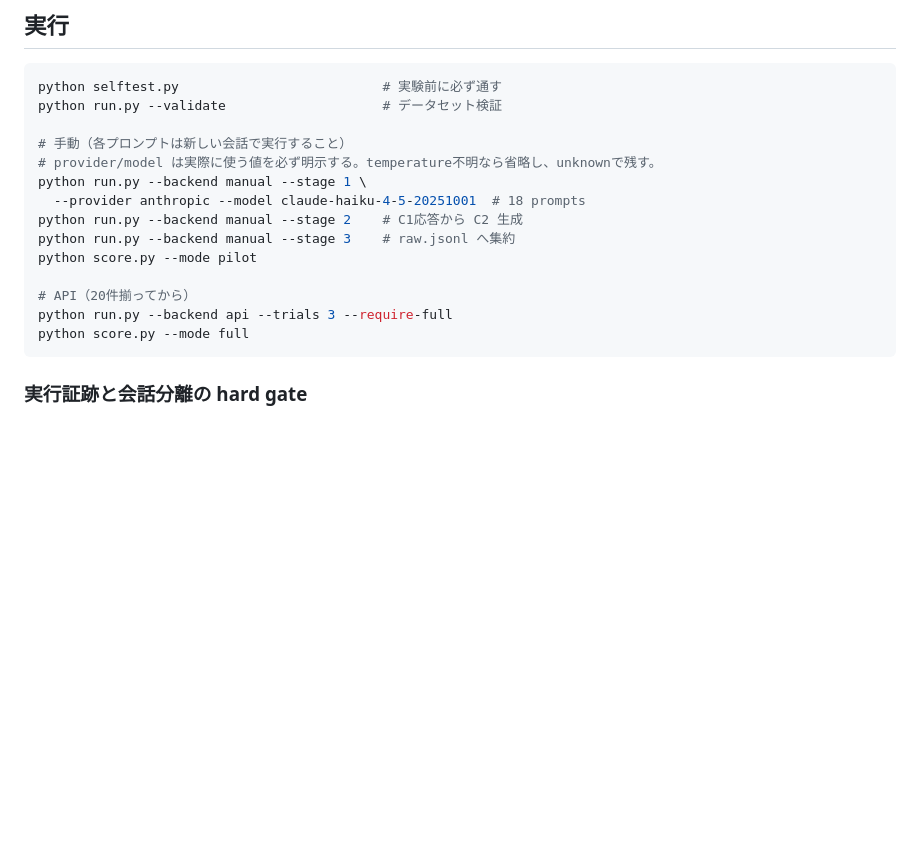
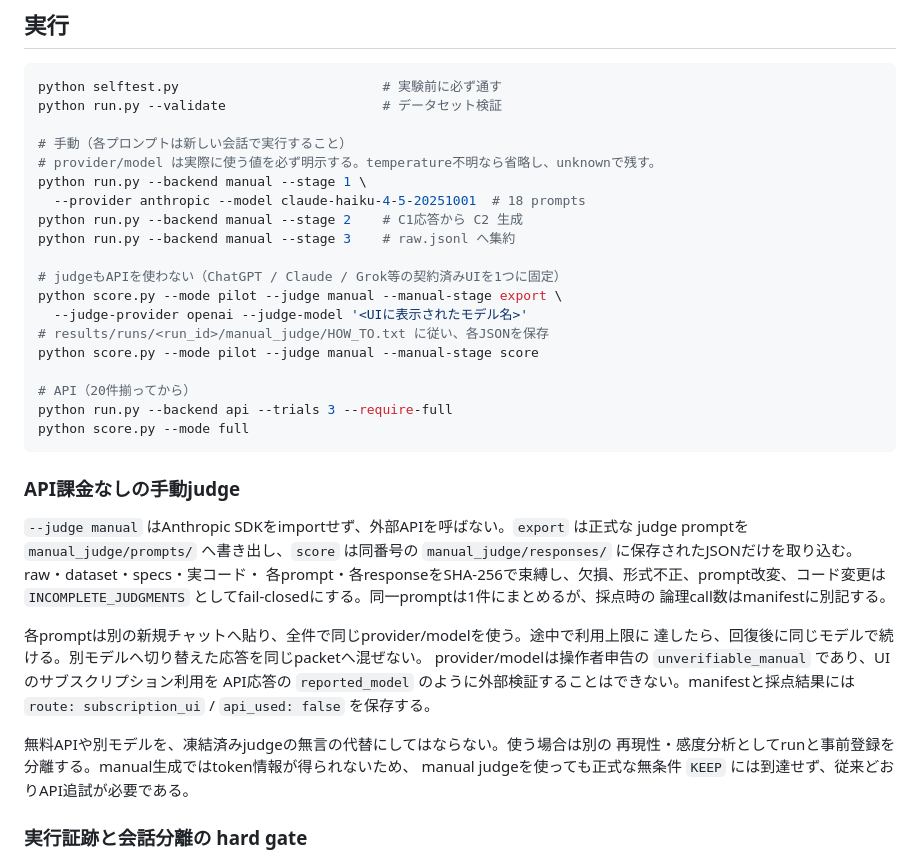
Before and after one commit to tensaikamo/stick-koubou, a Markdown page: experiments/counterevidence/README.md, the part around the change. GitHub-like rendering; blank space fills up the shorter version.

Commit message:
docs(counterevidence): document zero-API judge flow

````diff
--- a/experiments/counterevidence/README.md
+++ b/experiments/counterevidence/README.md
@@ -132,12 +132,36 @@ python run.py --backend manual --stage 1 \
   --provider anthropic --model claude-haiku-4-5-20251001  # 18 prompts
 python run.py --backend manual --stage 2    # C1応答から C2 生成
 python run.py --backend manual --stage 3    # raw.jsonl へ集約
-python score.py --mode pilot
+
+# judgeもAPIを使わない（ChatGPT / Claude / Grok等の契約済みUIを1つに固定）
+python score.py --mode pilot --judge manual --manual-stage export \
+  --judge-provider openai --judge-model '<UIに表示されたモデル名>'
+# results/runs/<run_id>/manual_judge/HOW_TO.txt に従い、各JSONを保存
+python score.py --mode pilot --judge manual --manual-stage score
 
 # API（20件揃ってから）
 python run.py --backend api --trials 3 --require-full
 python score.py --mode full
 ```
+
+### API課金なしの手動judge
+
+`--judge manual` はAnthropic SDKをimportせず、外部APIを呼ばない。`export` は正式な
+judge promptを `manual_judge/prompts/` へ書き出し、`score` は同番号の
+`manual_judge/responses/` に保存されたJSONだけを取り込む。raw・dataset・specs・実コード・
+各prompt・各responseをSHA-256で束縛し、欠損、形式不正、prompt改変、コード変更は
+`INCOMPLETE_JUDGMENTS` としてfail-closedにする。同一promptは1件にまとめるが、採点時の
+論理call数はmanifestに別記する。
+
+各promptは別の新規チャットへ貼り、全件で同じprovider/modelを使う。途中で利用上限に
+達したら、回復後に同じモデルで続ける。別モデルへ切り替えた応答を同じpacketへ混ぜない。
+provider/modelは操作者申告の `unverifiable_manual` であり、UIのサブスクリプション利用を
+API応答の `reported_model` のように外部検証することはできない。manifestと採点結果には
+`route: subscription_ui` / `api_used: false` を保存する。
+
+無料APIや別モデルを、凍結済みjudgeの無言の代替にしてはならない。使う場合は別の
+再現性・感度分析としてrunと事前登録を分離する。manual生成ではtoken情報が得られないため、
+manual judgeを使っても正式な無条件 `KEEP` には到達せず、従来どおりAPI追試が必要である。
 
 ### 実行証跡と会話分離の hard gate
 
````
